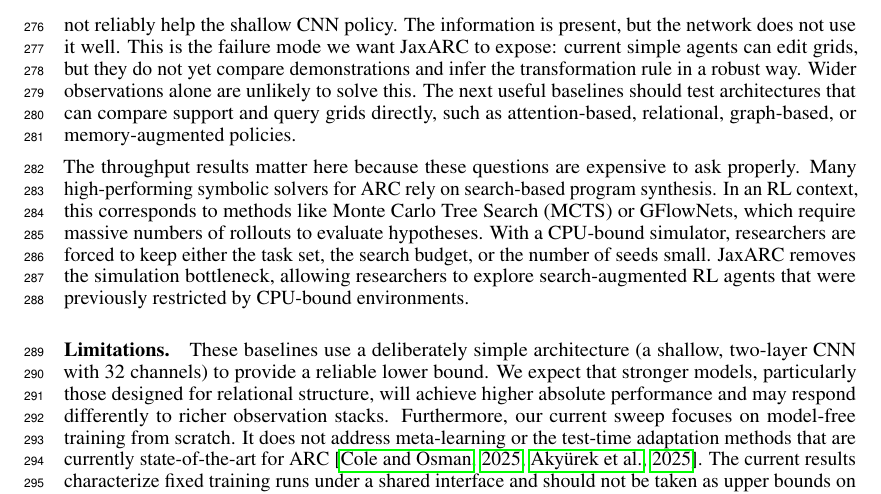
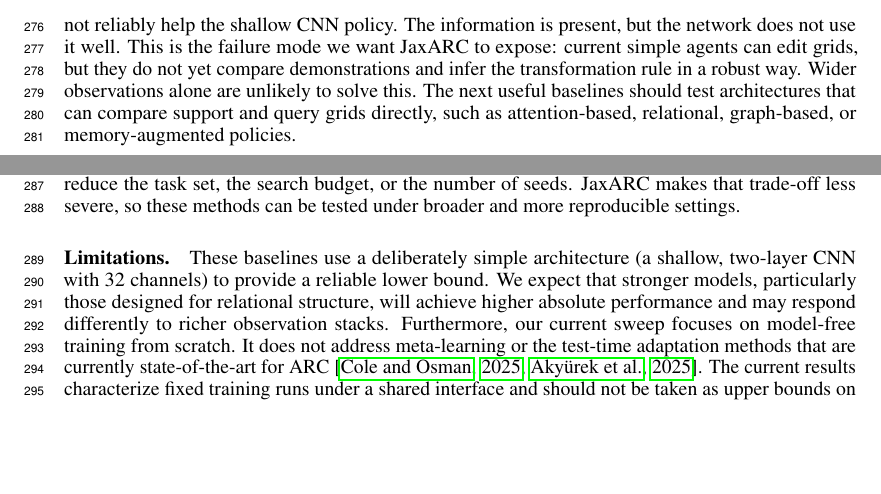
Before and after one commit to aadimator/jaxarc-baselines, a LaTeX paper (paper/neurips-ed/main.tex, which reads paper/neurips-ed/sections/discussion.tex): part of page 9 of 27 before the commit and two parts of page 9 of 27 after it, the two joined at a grey line, cut so that both start at the same text, the shorter picture padded with empty space. Compiled offline with pdfLaTeX.

Commit message:
feat: improve discussion on throughput results
- Clarified the importance of throughput for methods needing multiple candidate transformations.
- Enhanced explanation of symbolic ARC solvers and their reliance on search strategies.
- Emphasized JaxARC's role in alleviating simulation bottlenecks for broader testing.

```diff
--- a/paper/neurips-ed/sections/discussion.tex
+++ b/paper/neurips-ed/sections/discussion.tex
@@ -6,7 +6,7 @@ Second, task structure dominates algorithmic variance. The performance gap betwe
 
 Furthermore, our observation-wrapper analysis shows that the agent interface strongly affects performance. Making the answer grid directly visible substantially improves learnability, but adding more observation channels, such as input grids, contextual examples, or demonstration pairs, does not reliably help the shallow CNN policy. The information is present, but the network does not use it well. This is the failure mode we want JaxARC to expose: current simple agents can edit grids, but they do not yet compare demonstrations and infer the transformation rule in a robust way. Wider observations alone are unlikely to solve this. The next useful baselines should test architectures that can compare support and query grids directly, such as attention-based, relational, graph-based, or memory-augmented policies.
 
-The throughput results matter here because these questions are expensive to ask properly. Many high-performing symbolic solvers for ARC rely on search-based program synthesis. In an RL context, this corresponds to methods like Monte Carlo Tree Search (MCTS) or GFlowNets, which require massive numbers of rollouts to evaluate hypotheses. With a CPU-bound simulator, researchers are forced to keep either the task set, the search budget, or the number of seeds small. JaxARC removes the simulation bottleneck, allowing researchers to explore search-augmented RL agents that were previously restricted by CPU-bound environments.
+The throughput results matter most for methods that need to try many candidate transformations before committing to an answer. This is already common in symbolic ARC solvers, where search over programs or edit sequences is a central part of the solution strategy. In RL, related directions include Monte Carlo Tree Search (MCTS) \citep{silverGeneralReinforcementLearning2018}, GFlowNets \citep{bengioFlowNetworkBased2021}, and other search-augmented policies that sample and score many trajectories. With a CPU-bound simulator, researchers must usually reduce the task set, the search budget, or the number of seeds. JaxARC makes that trade-off less severe, so these methods can be tested under broader and more reproducible settings.
 
 \paragraph{Limitations.}
 These baselines use a deliberately simple architecture (a shallow, two-layer CNN with 32 channels) to provide a reliable lower bound. We expect that stronger models, particularly those designed for relational structure, will achieve higher absolute performance and may respond differently to richer observation stacks. Furthermore, our current sweep focuses on model-free training from scratch. It does not address meta-learning or the test-time adaptation methods that are currently state-of-the-art for ARC \citep{coleDontThrowBaby2025,akyurekSurprisingEffectivenessTestTime2025}. The current results characterize fixed training runs under a shared interface and should not be taken as upper bounds on what RL can achieve.
```
